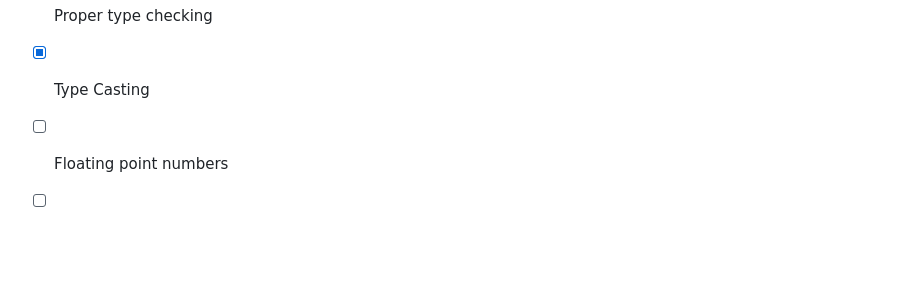
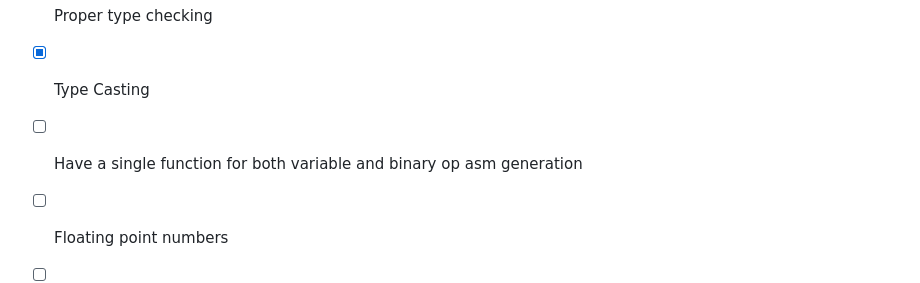
Before and after one commit to Johan-Liebert1/Cygnus, a Markdown page: readme.md, the part around the change. Drawn GitHub-style; blank space fills up the shorter version.

Commit message:
Add more todo

```diff
--- a/readme.md
+++ b/readme.md
@@ -26,6 +26,8 @@
 - [x] Function arguments and their type checking
 - [x] Proper type checking
 - [x] Type Casting
+
+- [ ] Have a single function for both variable and binary op asm generation
 
 - [ ] Floating point numbers
 - [ ] Enums - Use `offset` and `reset` kinda like Go's `iota`
```
